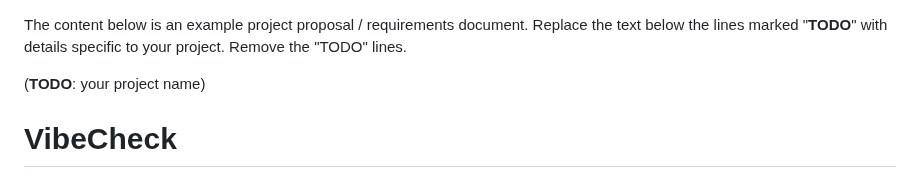
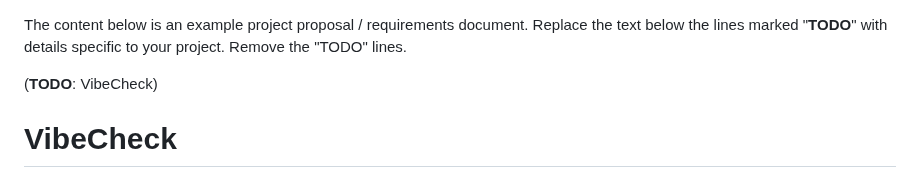
Before and after one commit to shubhiupa19/VibeCheck, a Markdown page: README.md, the part around the change. GitHub-like rendering.

```diff
--- a/README.md
+++ b/README.md
@@ -1,6 +1,6 @@
 The content below is an example project proposal / requirements document. Replace the text below the lines marked "__TODO__" with details specific to your project. Remove the "TODO" lines.
 
-(__TODO__: your project name)
+(__TODO__: VibeCheck)
 
 # VibeCheck
 
```
